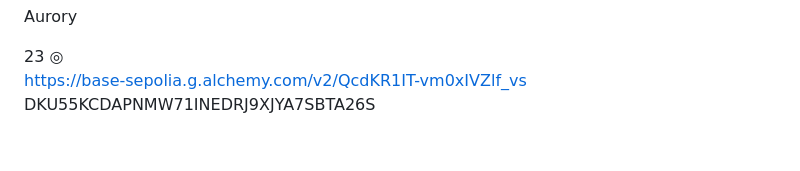
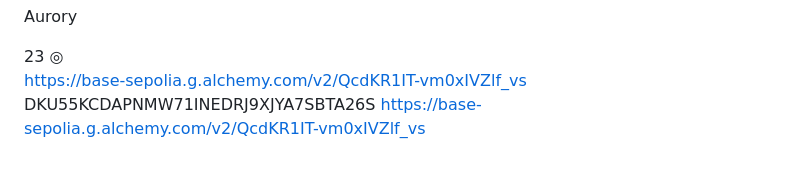
Before and after one commit to epawebsolidity/porto_x, a Markdown page: README.md, the part around the change. GitHub-like rendering.

```diff
--- a/README.md
+++ b/README.md
@@ -136,3 +136,4 @@ contract SimpleContract {
 
 https://base-sepolia.g.alchemy.com/v2/QcdKR1IT-vm0xIVZlf_vs
 DKU55KCDAPNMW71INEDRJ9XJYA7SBTA26S
+https://base-sepolia.g.alchemy.com/v2/QcdKR1IT-vm0xIVZlf_vs
```
